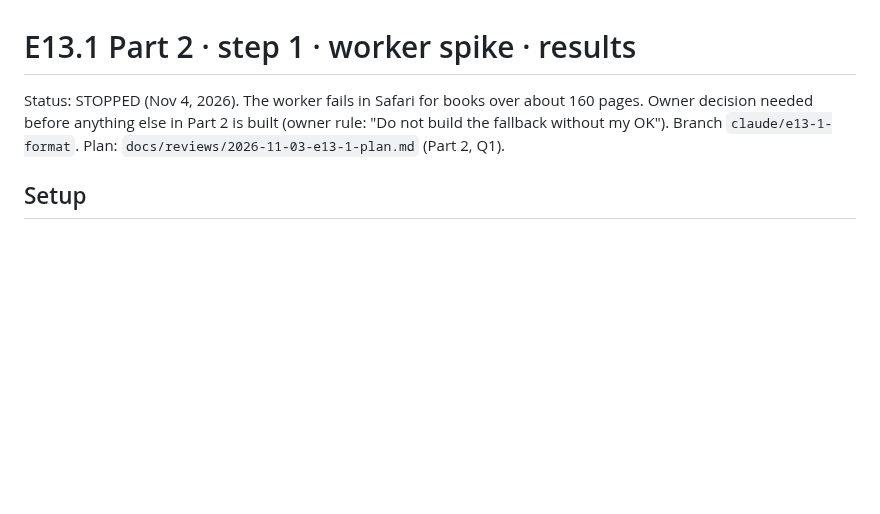
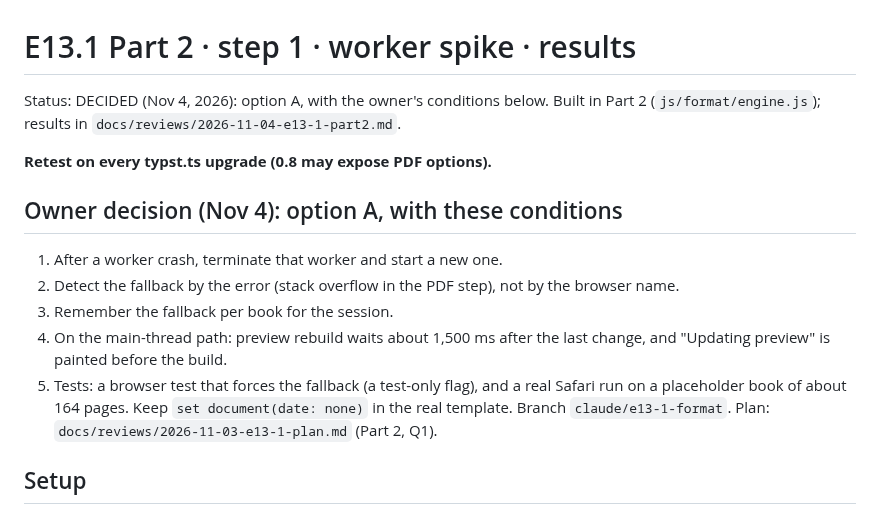
Before and after one commit to nanda-1-wq/KDPLap, a Markdown page: docs/reviews/2026-11-04-e13-1-worker-spike.md, the part around the change. GitHub-like rendering; blank space fills up the shorter version.

```diff
--- a/docs/reviews/2026-11-04-e13-1-worker-spike.md
+++ b/docs/reviews/2026-11-04-e13-1-worker-spike.md
@@ -1,8 +1,19 @@
 # E13.1 Part 2 · step 1 · worker spike · results
 
-Status: STOPPED (Nov 4, 2026). The worker fails in Safari for books over about 160 pages.
-Owner decision needed before anything else in Part 2 is built (owner rule: "Do not build
-the fallback without my OK").
+Status: DECIDED (Nov 4, 2026): option A, with the owner's conditions below. Built in
+Part 2 (`js/format/engine.js`); results in `docs/reviews/2026-11-04-e13-1-part2.md`.
+
+**Retest on every typst.ts upgrade (0.8 may expose PDF options).**
+
+## Owner decision (Nov 4): option A, with these conditions
+1. After a worker crash, terminate that worker and start a new one.
+2. Detect the fallback by the error (stack overflow in the PDF step), not by the browser name.
+3. Remember the fallback per book for the session.
+4. On the main-thread path: preview rebuild waits about 1,500 ms after the last change,
+   and "Updating preview" is painted before the build.
+5. Tests: a browser test that forces the fallback (a test-only flag), and a real Safari
+   run on a placeholder book of about 164 pages.
+Keep `set document(date: none)` in the real template.
 Branch `claude/e13-1-format`. Plan: `docs/reviews/2026-11-03-e13-1-plan.md` (Part 2, Q1).
 
 ## Setup
```
Also changed, not shown: docs/reviews/2026-11-03-e13-1-plan.md (+4 -3 lines), docs/reviews/2026-11-04-e13-1-part2.md (added, +152 -0 lines).
